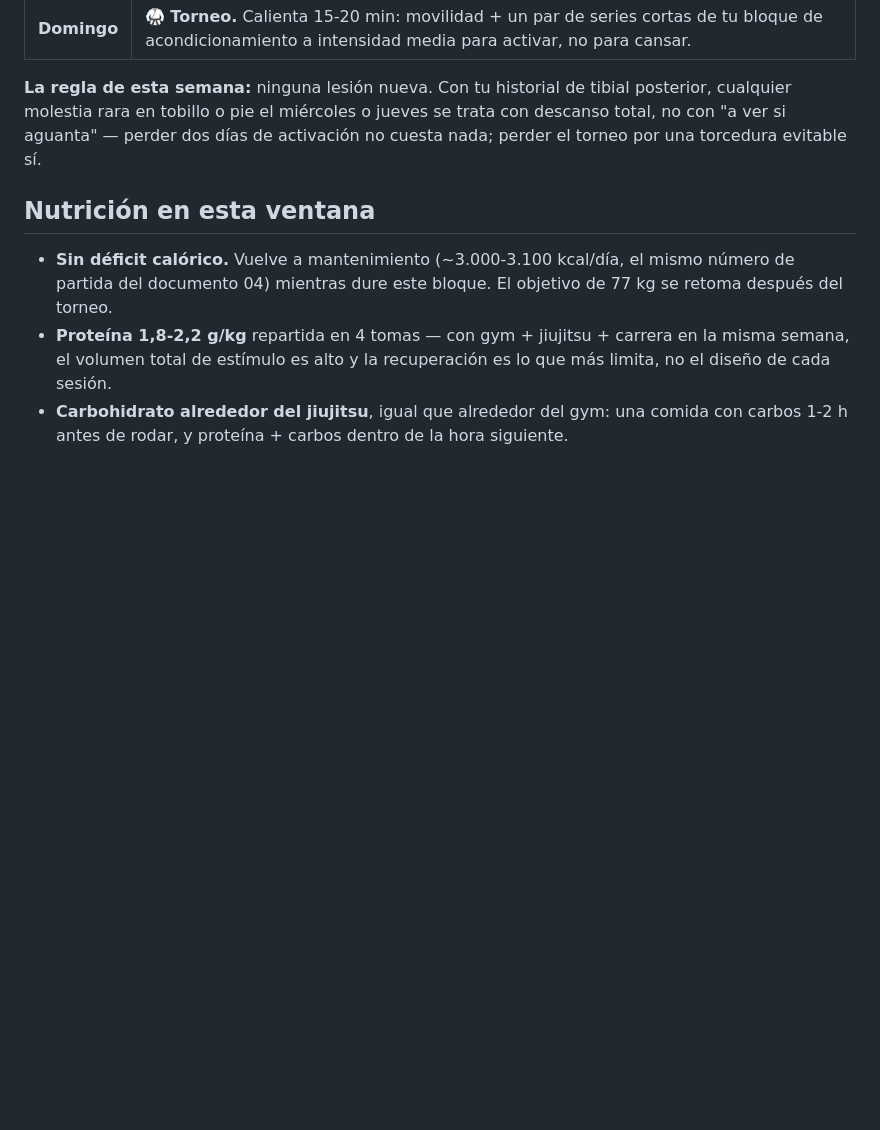
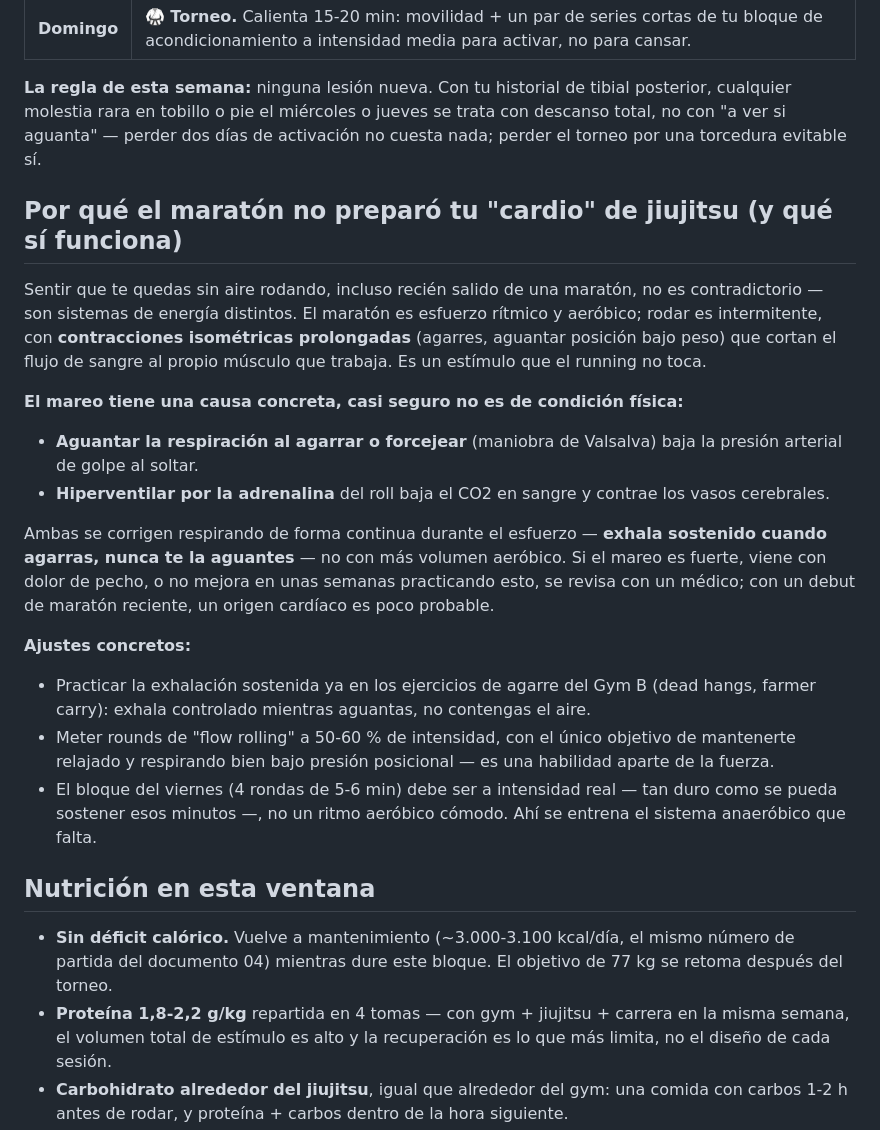
Before and after one commit to Alejopalaciog/training, a Markdown page: docs/12-preparacion-jiujitsu-nov2026.md, the part around the change. Drawn GitHub-style; blank space fills up the shorter version.

Commit message:
Explica el mareo y la falta de cardio rodando pese al debut de maratón
El atleta reportó sentirse sin cardio rodando en jiujitsu, e incluso mareo
ocasional, a pesar de haber corrido una maratón semanas atrás. Se añade al
plan de jiujitsu la explicación: el running es esfuerzo aeróbico rítmico,
rodar depende de contracciones isométricas (agarres, aguantar posición)
que ocluyen el flujo sanguíneo local, un estímulo que el maratón no
entrena en absoluto.

El mareo se atribuye a maniobra de Valsalva (aguantar la respiración al
forcejear) o a hiperventilación por adrenalina, ambas corregibles con
técnica de respiración y no con más volumen aeróbico -- con la nota de
revisión médica si persiste o se acompaña de dolor de pecho.

Co-Authored-By: Claude Sonnet 5 <noreply@anthropic.com>
Claude-Session: https://claude.ai/code/session_01YEDGETxu6kg9Hyq7JJwWeU

```diff
--- a/docs/12-preparacion-jiujitsu-nov2026.md
+++ b/docs/12-preparacion-jiujitsu-nov2026.md
@@ -59,6 +59,21 @@ Después del core: **el bloque que simula tu día de competencia** — 4 rondas
 
 **La regla de esta semana:** ninguna lesión nueva. Con tu historial de tibial posterior, cualquier molestia rara en tobillo o pie el miércoles o jueves se trata con descanso total, no con "a ver si aguanta" — perder dos días de activación no cuesta nada; perder el torneo por una torcedura evitable sí.
 
+## Por qué el maratón no preparó tu "cardio" de jiujitsu (y qué sí funciona)
+
+Sentir que te quedas sin aire rodando, incluso recién salido de una maratón, no es contradictorio — son sistemas de energía distintos. El maratón es esfuerzo rítmico y aeróbico; rodar es intermitente, con **contracciones isométricas prolongadas** (agarres, aguantar posición bajo peso) que cortan el flujo de sangre al propio músculo que trabaja. Es un estímulo que el running no toca.
+
+**El mareo tiene una causa concreta, casi seguro no es de condición física:**
+- **Aguantar la respiración al agarrar o forcejear** (maniobra de Valsalva) baja la presión arterial de golpe al soltar.
+- **Hiperventilar por la adrenalina** del roll baja el CO2 en sangre y contrae los vasos cerebrales.
+
+Ambas se corrigen respirando de forma continua durante el esfuerzo — **exhala sostenido cuando agarras, nunca te la aguantes** — no con más volumen aeróbico. Si el mareo es fuerte, viene con dolor de pecho, o no mejora en unas semanas practicando esto, se revisa con un médico; con un debut de maratón reciente, un origen cardíaco es poco probable.
+
+**Ajustes concretos:**
+- Practicar la exhalación sostenida ya en los ejercicios de agarre del Gym B (dead hangs, farmer carry): exhala controlado mientras aguantas, no contengas el aire.
+- Meter rounds de "flow rolling" a 50-60 % de intensidad, con el único objetivo de mantenerte relajado y respirando bien bajo presión posicional — es una habilidad aparte de la fuerza.
+- El bloque del viernes (4 rondas de 5-6 min) debe ser a intensidad real — tan duro como se pueda sostener esos minutos —, no un ritmo aeróbico cómodo. Ahí se entrena el sistema anaeróbico que falta.
+
 ## Nutrición en esta ventana
 
 - **Sin déficit calórico.** Vuelve a mantenimiento (~3.000-3.100 kcal/día, el mismo número de partida del documento 04) mientras dure este bloque. El objetivo de 77 kg se retoma después del torneo.
```
